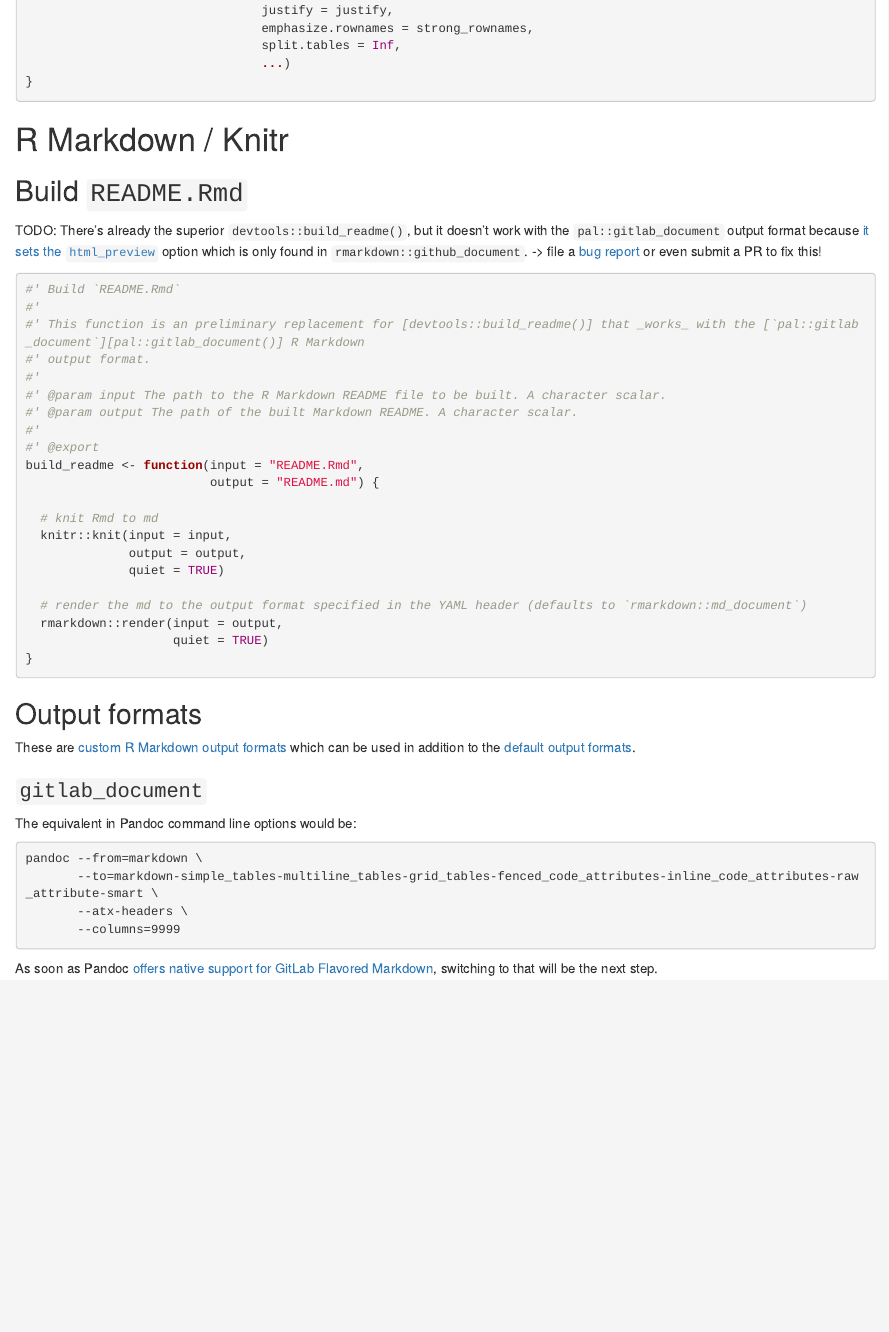
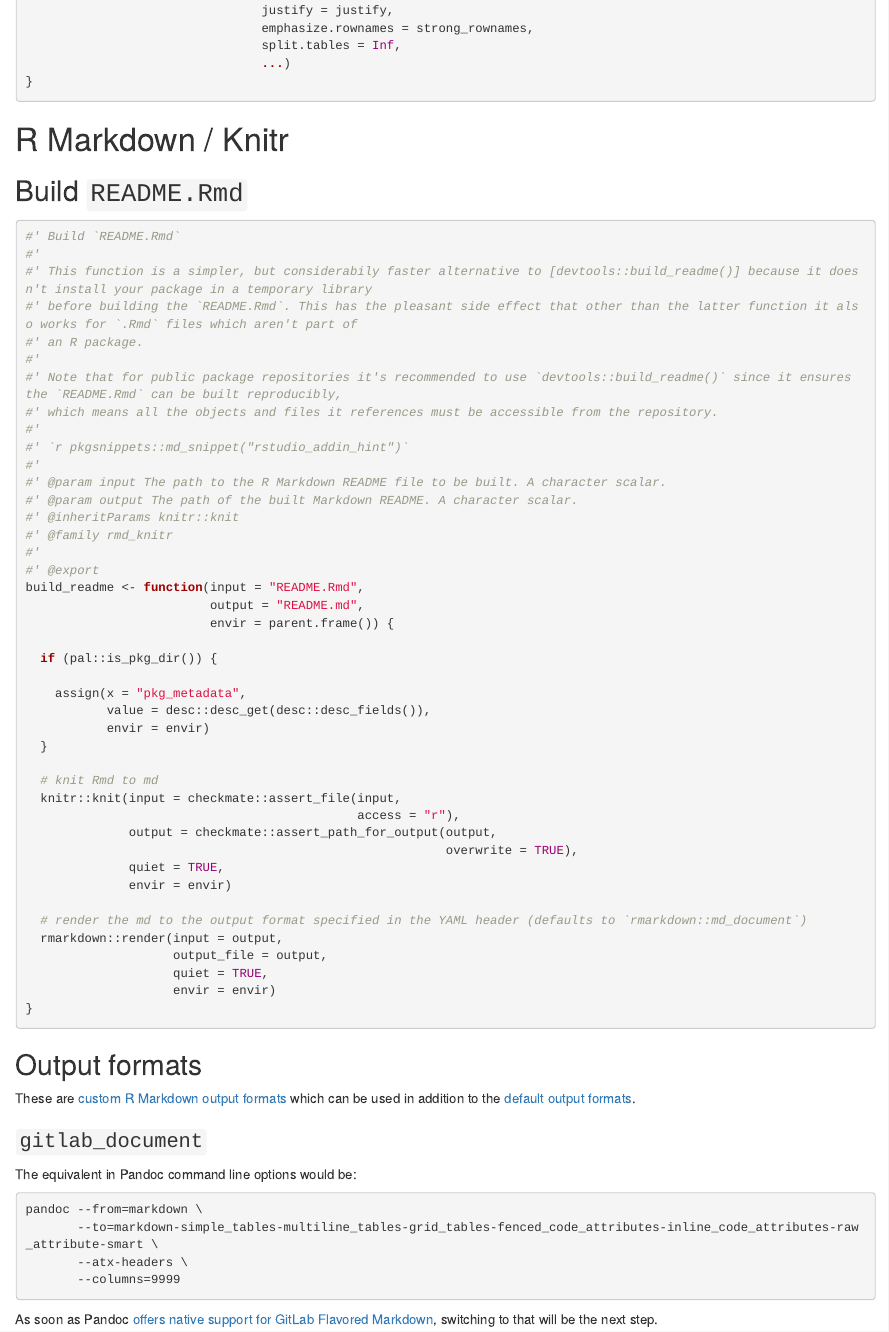
Before and after one commit to rpkg-dev/pal, an R Markdown document (Rmd/pal.Rmd): the page in a window 1100 px wide, from 1370 px down. Rendered offline with R 4.5, knitr and Pandoc, with nearby package versions.

Commit message:
improve `build_readme()`

````diff
--- a/Rmd/pal.Rmd
+++ b/Rmd/pal.Rmd
@@ -79,31 +79,48 @@ pipe_table <- function(x,
 
 ## Build `README.Rmd`
 
-TODO: There's already the superior `devtools::build_readme()`, but it doesn't work with the `pal::gitlab_document` output format because
-[it sets the `html_preview`](https://github.com/r-lib/devtools/blob/master/R/build-readme.R#L26-L27) option which is only found in
-`rmarkdown::github_document`. -> file a [bug report](https://github.com/r-lib/devtools/issues?q=is%3Aissue+is%3Aopen+build) or even submit a PR to fix this!
-
 ```{r}
 #' Build `README.Rmd`
 #'
-#' This function is an preliminary replacement for [devtools::build_readme()] that _works_ with the [`pal::gitlab_document`][pal::gitlab_document()] R Markdown
-#' output format.
+#' This function is a simpler, but considerabily faster alternative to [devtools::build_readme()] because it doesn't install your package in a temporary library
+#' before building the `README.Rmd`. This has the pleasant side effect that other than the latter function it also works for `.Rmd` files which aren't part of
+#' an R package.
+#'
+#' Note that for public package repositories it's recommended to use `devtools::build_readme()` since it ensures the `README.Rmd` can be built reproducibly,
+#' which means all the objects and files it references must be accessible from the repository.
+#'
+#' `r pkgsnippets::md_snippet("rstudio_addin_hint")`
 #'
 #' @param input The path to the R Markdown README file to be built. A character scalar.
 #' @param output The path of the built Markdown README. A character scalar.
+#' @inheritParams knitr::knit
+#' @family rmd_knitr
 #'
 #' @export
 build_readme <- function(input = "README.Rmd",
-                         output = "README.md") {
+                         output = "README.md",
+                         envir = parent.frame()) {
+
+  if (pal::is_pkg_dir()) {
+
+    assign(x = "pkg_metadata",
+           value = desc::desc_get(desc::desc_fields()),
+           envir = envir)
+  }
 
   # knit Rmd to md
-  knitr::knit(input = input,
-              output = output,
-              quiet = TRUE)
+  knitr::knit(input = checkmate::assert_file(input,
+                                             access = "r"),
+              output = checkmate::assert_path_for_output(output,
+                                                         overwrite = TRUE),
+              quiet = TRUE,
+              envir = envir)
 
   # render the md to the output format specified in the YAML header (defaults to `rmarkdown::md_document`)
   rmarkdown::render(input = output,
-                    quiet = TRUE)
+                    output_file = output,
+                    quiet = TRUE,
+                    envir = envir)
 }
 ```
 
````
